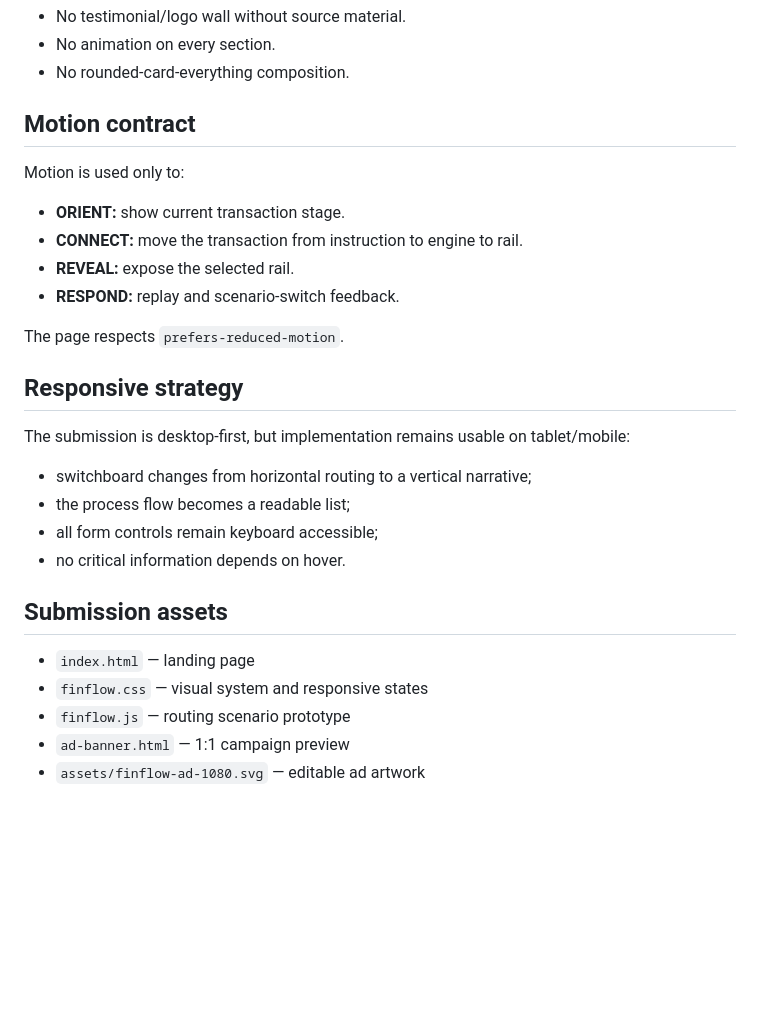
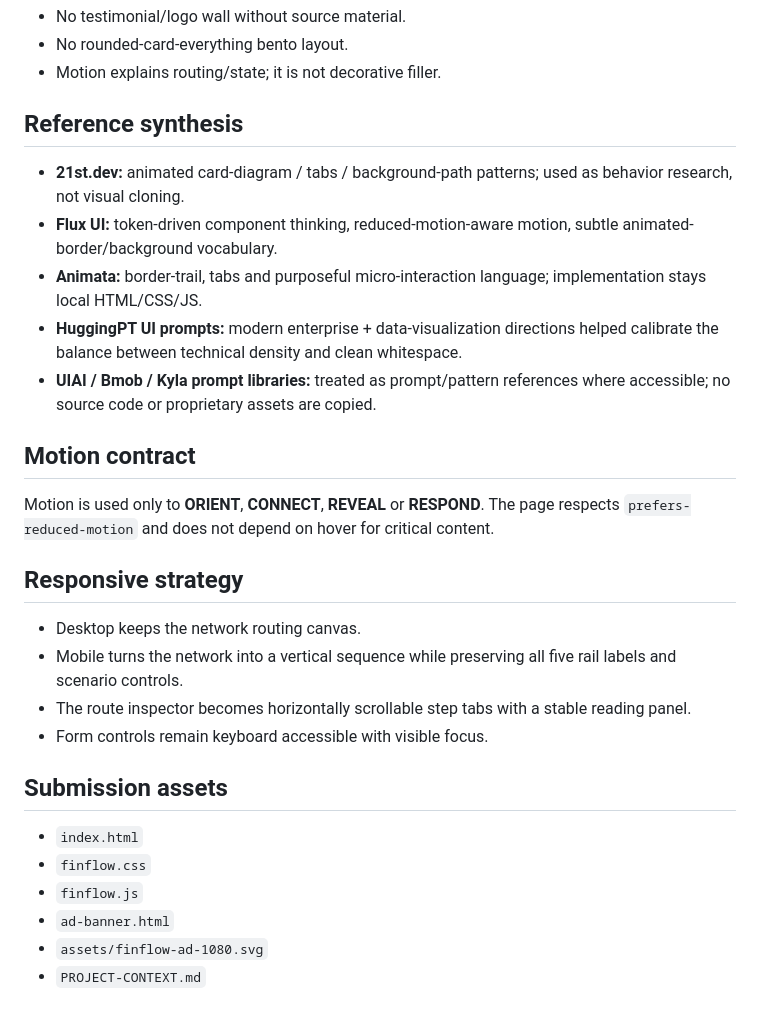
Before and after one commit to Ngh1aa/The_Timeless_Gallery, a Markdown page: PROJECT-CONTEXT.md, the part around one of its changes. Drawn GitHub-style; blank space fills up the shorter version.

```diff
--- a/PROJECT-CONTEXT.md
+++ b/PROJECT-CONTEXT.md
@@ -63,26 +55,27 @@ A **Settlement Switchboard** visual: one transaction enters FinFlow, multiple ra
 - No testimonial/logo wall without source material.
-- No animation on every section.
-- No rounded-card-everything composition.
+- No rounded-card-everything bento layout.
+- Motion explains routing/state; it is not decorative filler.
+
+## Reference synthesis
+- **21st.dev:** animated card-diagram / tabs / background-path patterns; used as behavior research, not visual cloning.
+- **Flux UI:** token-driven component thinking, reduced-motion-aware motion, subtle animated-border/background vocabulary.
+- **Animata:** border-trail, tabs and purposeful micro-interaction language; implementation stays local HTML/CSS/JS.
+- **HuggingPT UI prompts:** modern enterprise + data-visualization directions helped calibrate the balance between technical density and clean whitespace.
+- **UIAI / Bmob / Kyla prompt libraries:** treated as prompt/pattern references where accessible; no source code or proprietary assets are copied.
 
 ## Motion contract
-Motion is used only to:
-- **ORIENT:** show current transaction stage.
-- **CONNECT:** move the transaction from instruction to engine to rail.
-- **REVEAL:** expose the selected rail.
-- **RESPOND:** replay and scenario-switch feedback.
-
-The page respects `prefers-reduced-motion`.
+Motion is used only to **ORIENT**, **CONNECT**, **REVEAL** or **RESPOND**. The page respects `prefers-reduced-motion` and does not depend on hover for critical content.
 
 ## Responsive strategy
-The submission is desktop-first, but implementation remains usable on tablet/mobile:
-- switchboard changes from horizontal routing to a vertical narrative;
-- the process flow becomes a readable list;
-- all form controls remain keyboard accessible;
-- no critical information depends on hover.
+- Desktop keeps the network routing canvas.
+- Mobile turns the network into a vertical sequence while preserving all five rail labels and scenario controls.
+- The route inspector becomes horizontally scrollable step tabs with a stable reading panel.
+- Form controls remain keyboard accessible with visible focus.
 
 ## Submission assets
-- `index.html` — landing page
-- `finflow.css` — visual system and responsive states
-- `finflow.js` — routing scenario prototype
-- `ad-banner.html` — 1:1 campaign preview
-- `assets/finflow-ad-1080.svg` — editable ad artwork
+- `index.html`
+- `finflow.css`
+- `finflow.js`
+- `ad-banner.html`
+- `assets/finflow-ad-1080.svg`
+- `PROJECT-CONTEXT.md`
```
Also changed, not shown: other parts of PROJECT-CONTEXT.md (+21 -29 lines).
